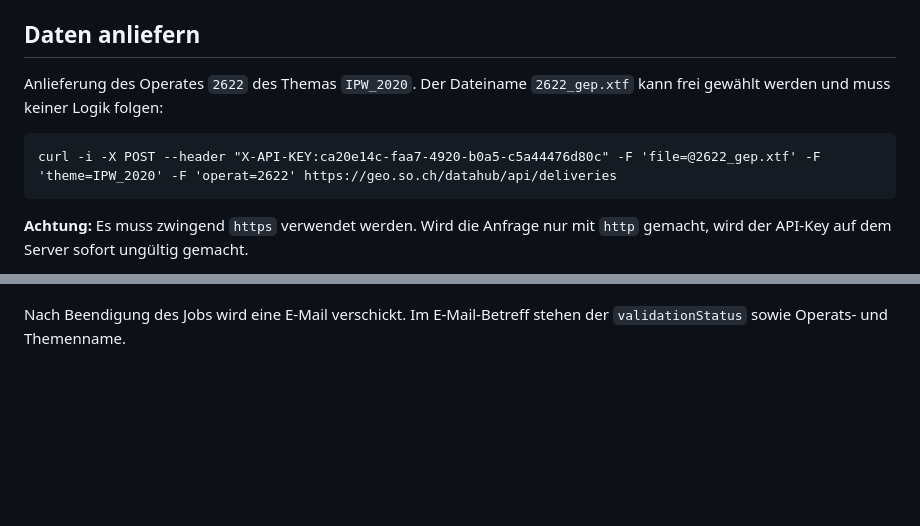
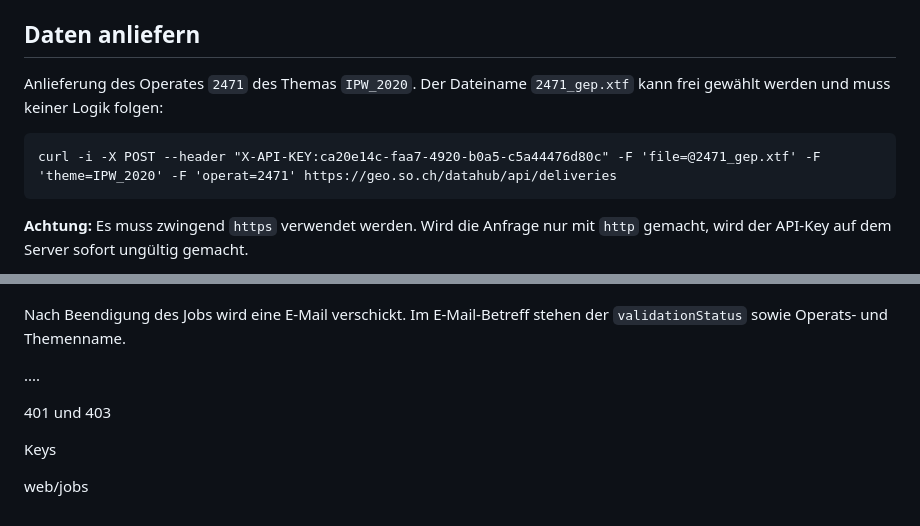
Before and after one commit to sogis/datahub, a Markdown page: docs/user-manual-de.md, 2 parts joined by grey strips. GitHub-like rendering; blank space fills up the shorter version.

Commit message:
more user-manual

````diff
--- a/docs/user-manual-de.md
+++ b/docs/user-manual-de.md
@@ -4,10 +4,10 @@ Aus Benutzersicht wird der Datahub hauptsächlich mittels REST-API verwendet. Di
 
 ## Daten anliefern
 
-Anlieferung des Operates `2622` des Themas `IPW_2020`. Der Dateiname `2622_gep.xtf` kann frei gewählt werden und muss keiner Logik folgen:
+Anlieferung des Operates `2471` des Themas `IPW_2020`. Der Dateiname `2471_gep.xtf` kann frei gewählt werden und muss keiner Logik folgen:
 
 ```
-curl -i -X POST --header "X-API-KEY:ca20e14c-faa7-4920-b0a5-c5a44476d80c" -F 'file=@2622_gep.xtf' -F 'theme=IPW_2020' -F 'operat=2622' https://geo.so.ch/datahub/api/deliveries
+curl -i -X POST --header "X-API-KEY:ca20e14c-faa7-4920-b0a5-c5a44476d80c" -F 'file=@2471_gep.xtf' -F 'theme=IPW_2020' -F 'operat=2471' https://geo.so.ch/datahub/api/deliveries
 ```
 
 **Achtung:** Es muss zwingend `https` verwendet werden. Wird die Anfrage nur mit `http` gemacht, wird der API-Key auf dem Server sofort ungültig gemacht.
@@ -57,3 +57,15 @@ Die Attribute haben folgende Bedeutung:
 - `logFileLocation`: URL des Logfiles. Insbesondere bei einer nicht erfolgreichen Prüfung zwecks Fehlerkorrektur notwendig.
 
 Nach Beendigung des Jobs wird eine E-Mail verschickt. Im E-Mail-Betreff stehen der `validationStatus` sowie Operats- und Themenname.
+
+
+
+....
+
+
+401 und 403
+
+
+Keys
+
+web/jobs
````
